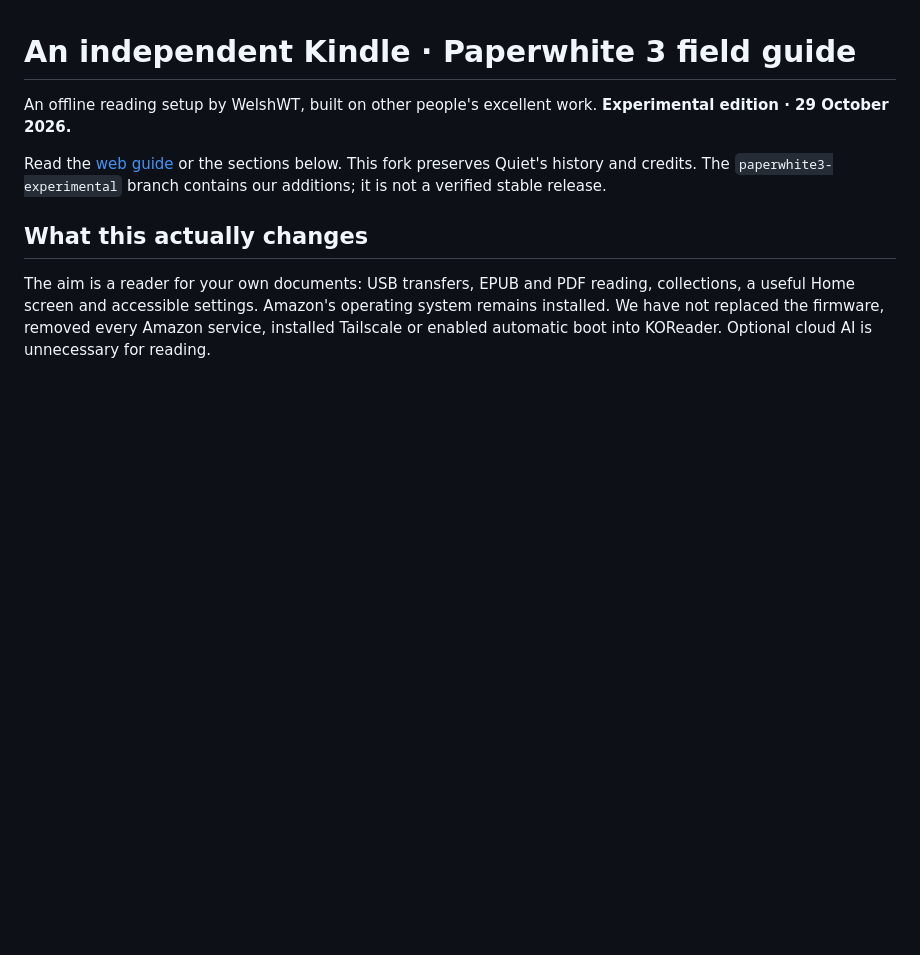
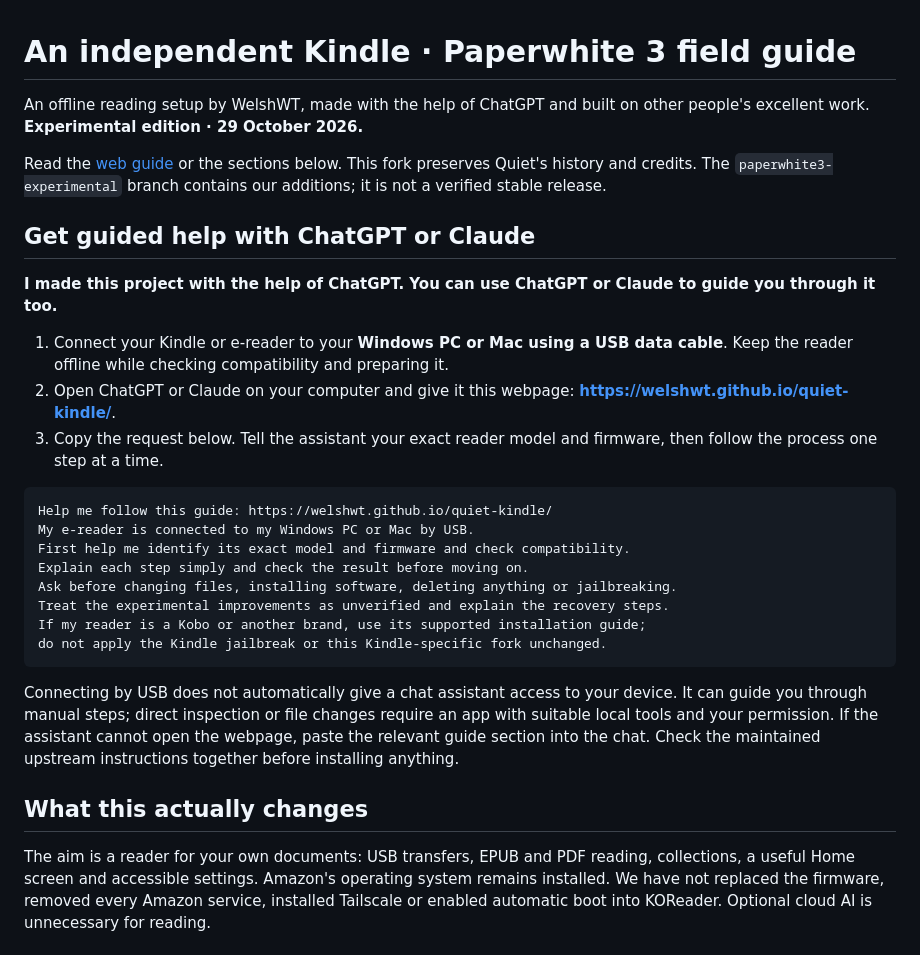
Before and after one commit to WelshWT/quiet-kindle, a Markdown page: PAPERWHITE3.md, the part around the change. Drawn GitHub-style; blank space fills up the shorter version.

Commit message:
Put ChatGPT credit and USB guided-help instructions at the beginning

````diff
--- a/PAPERWHITE3.md
+++ b/PAPERWHITE3.md
@@ -1,8 +1,29 @@
 # An independent Kindle · Paperwhite 3 field guide
 
-An offline reading setup by WelshWT, built on other people's excellent work. **Experimental edition · 29 October 2026.**
+An offline reading setup by WelshWT, made with the help of ChatGPT and built on other people's excellent work. **Experimental edition · 29 October 2026.**
 
 Read the [web guide](https://welshwt.github.io/quiet-kindle/) or the sections below. This fork preserves Quiet's history and credits. The `paperwhite3-experimental` branch contains our additions; it is not a verified stable release.
+
+## Get guided help with ChatGPT or Claude
+
+**I made this project with the help of ChatGPT. You can use ChatGPT or Claude to guide you through it too.**
+
+1. Connect your Kindle or e-reader to your **Windows PC or Mac using a USB data cable**. Keep the reader offline while checking compatibility and preparing it.
+2. Open ChatGPT or Claude on your computer and give it this webpage: **https://welshwt.github.io/quiet-kindle/**.
+3. Copy the request below. Tell the assistant your exact reader model and firmware, then follow the process one step at a time.
+
+```text
+Help me follow this guide: https://welshwt.github.io/quiet-kindle/
+My e-reader is connected to my Windows PC or Mac by USB.
+First help me identify its exact model and firmware and check compatibility.
+Explain each step simply and check the result before moving on.
+Ask before changing files, installing software, deleting anything or jailbreaking.
+Treat the experimental improvements as unverified and explain the recovery steps.
+If my reader is a Kobo or another brand, use its supported installation guide;
+do not apply the Kindle jailbreak or this Kindle-specific fork unchanged.
+```
+
+Connecting by USB does not automatically give a chat assistant access to your device. It can guide you through manual steps; direct inspection or file changes require an app with suitable local tools and your permission. If the assistant cannot open the webpage, paste the relevant guide section into the chat. Check the maintained upstream instructions together before installing anything.
 
 ## What this actually changes
 
````
